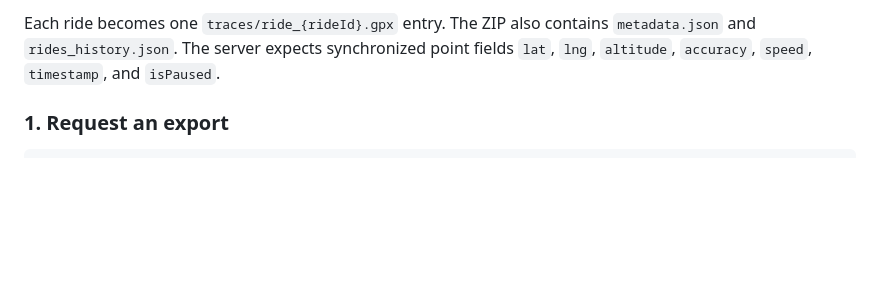
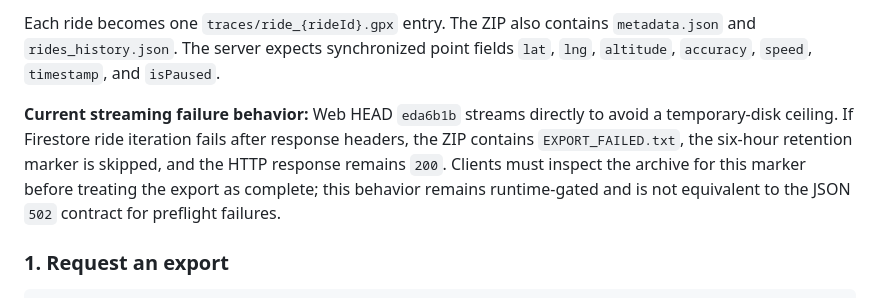
Before and after one commit to devshvms/track-me-web, a Markdown page: doc/api.md, the part around the change. GitHub-like rendering; blank space fills up the shorter version.

Commit message:
docs(export): document streaming failure marker contract

```diff
--- a/doc/api.md
+++ b/doc/api.md
@@ -30,6 +30,8 @@ The server reads the user’s data only when the download URL is opened. It read
 - `users/{uid}/rides/*` for ride metadata and the embedded `points` array.
 
 Each ride becomes one `traces/ride_{rideId}.gpx` entry. The ZIP also contains `metadata.json` and `rides_history.json`. The server expects synchronized point fields `lat`, `lng`, `altitude`, `accuracy`, `speed`, `timestamp`, and `isPaused`.
+
+**Current streaming failure behavior:** Web HEAD `eda6b1b` streams directly to avoid a temporary-disk ceiling. If Firestore ride iteration fails after response headers, the ZIP contains `EXPORT_FAILED.txt`, the six-hour retention marker is skipped, and the HTTP response remains `200`. Clients must inspect the archive for this marker before treating the export as complete; this behavior remains runtime-gated and is not equivalent to the JSON `502` contract for preflight failures.
 
 ### 1. Request an export
 
```
Also changed, not shown: doc/architecture.md (+2 -2 lines).
